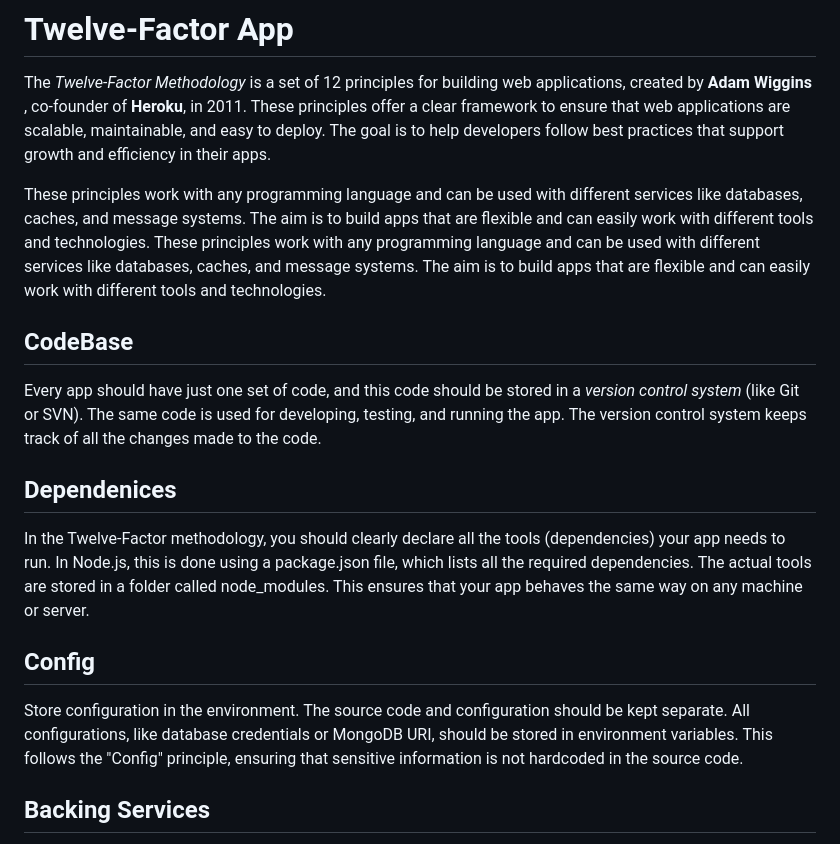
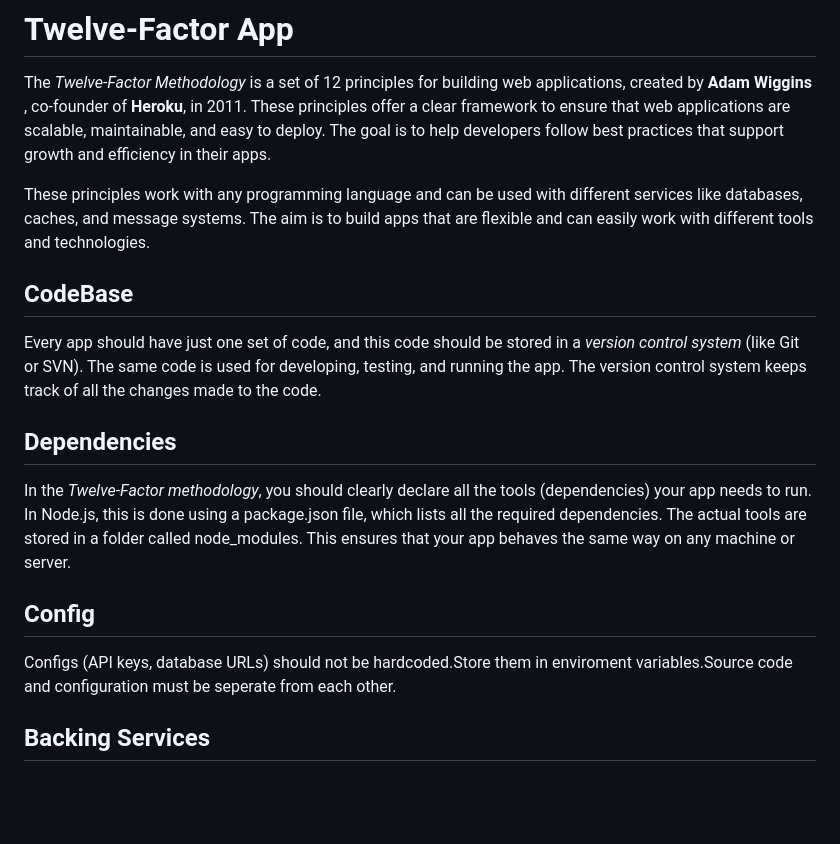
Before and after one commit to vaishnavi-successiveTech/javascript-training, a Markdown page: README.md, the part around the change printed below. Rendered like a GitHub page; blank space fills up the shorter version.

```diff
--- a/README.md
+++ b/README.md
@@ -3,17 +3,15 @@
 The *Twelve-Factor Methodology* is a set of 12 principles for building web applications, created by **Adam Wiggins** , co-founder of **Heroku**, in 2011. These principles offer a clear framework to ensure that web applications are scalable, maintainable, and easy to deploy. The goal is to help developers follow best practices that support growth and efficiency in their apps.
 
 These principles work with any programming language and can be used with different services like databases, caches, and message systems. The aim is to build apps that are flexible and can easily work with different tools and technologies.
-These principles work with any programming language and can be used with different services like databases, caches, and message systems. The aim is to build apps that are flexible and can easily work with different tools and technologies.
 
 ## CodeBase
 Every app should have just one set of code, and this code should be stored in a *version control system*  (like Git or SVN). The same code is used for developing, testing, and running the app. The version control system keeps track of all the changes made to the code.
 
-## Dependenices
-
-In the Twelve-Factor methodology, you should clearly declare all the tools (dependencies) your app needs to run. In Node.js, this is done using a package.json file, which lists all the required dependencies. The actual tools are stored in a folder called node_modules. This ensures that your app behaves the same way on any machine or server.
+## Dependencies
+In the *Twelve-Factor methodology*, you should clearly declare all the tools (dependencies) your app needs to run. In Node.js, this is done using a package.json file, which lists all the required dependencies. The actual tools are stored in a folder called node_modules. This ensures that your app behaves the same way on any machine or server.
 
 ## Config
-Store configuration in the environment. The source code and configuration should be kept separate. All configurations, like database credentials or MongoDB URI, should be stored in environment variables. This follows the "Config" principle, ensuring that sensitive information is not hardcoded in the source code.
+Configs (API keys, database URLs) should not be hardcoded.Store them in enviroment variables.Source code and configuration must be seperate from each other.
 
 ## Backing Services
 Any service that your application consumes over the network is considered a backing service. For example, if you’re using *MongoDB* locally, that’s a service your app relies on. If you want to use *MongoDB Compass* to access and manage the data stored in MongoDB, it’s still a backing service, since it’s providing data over the network. These services can include databases, caches, message queues, etc.
```
Also changed, not shown: other parts of README.md (+4 -0 lines).
